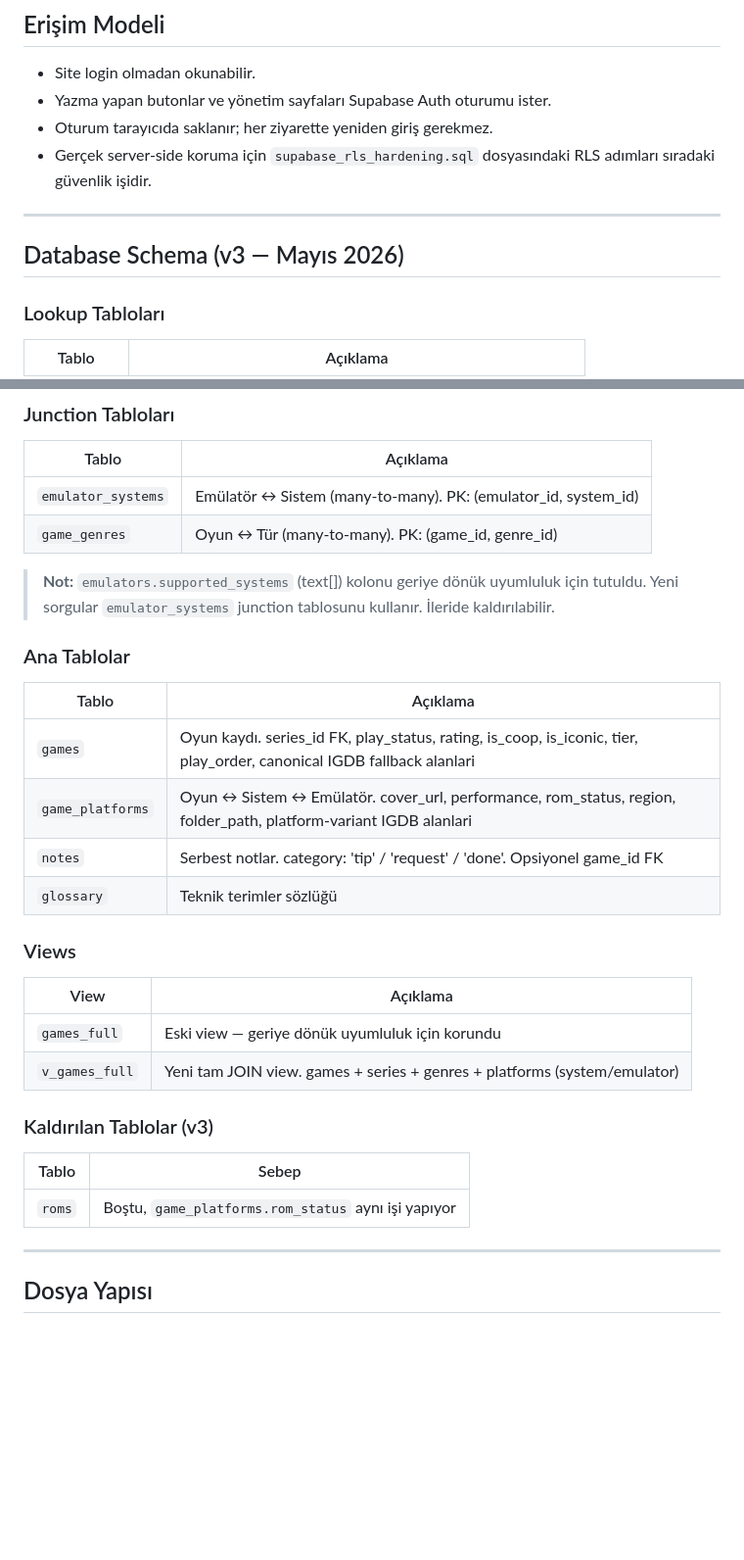
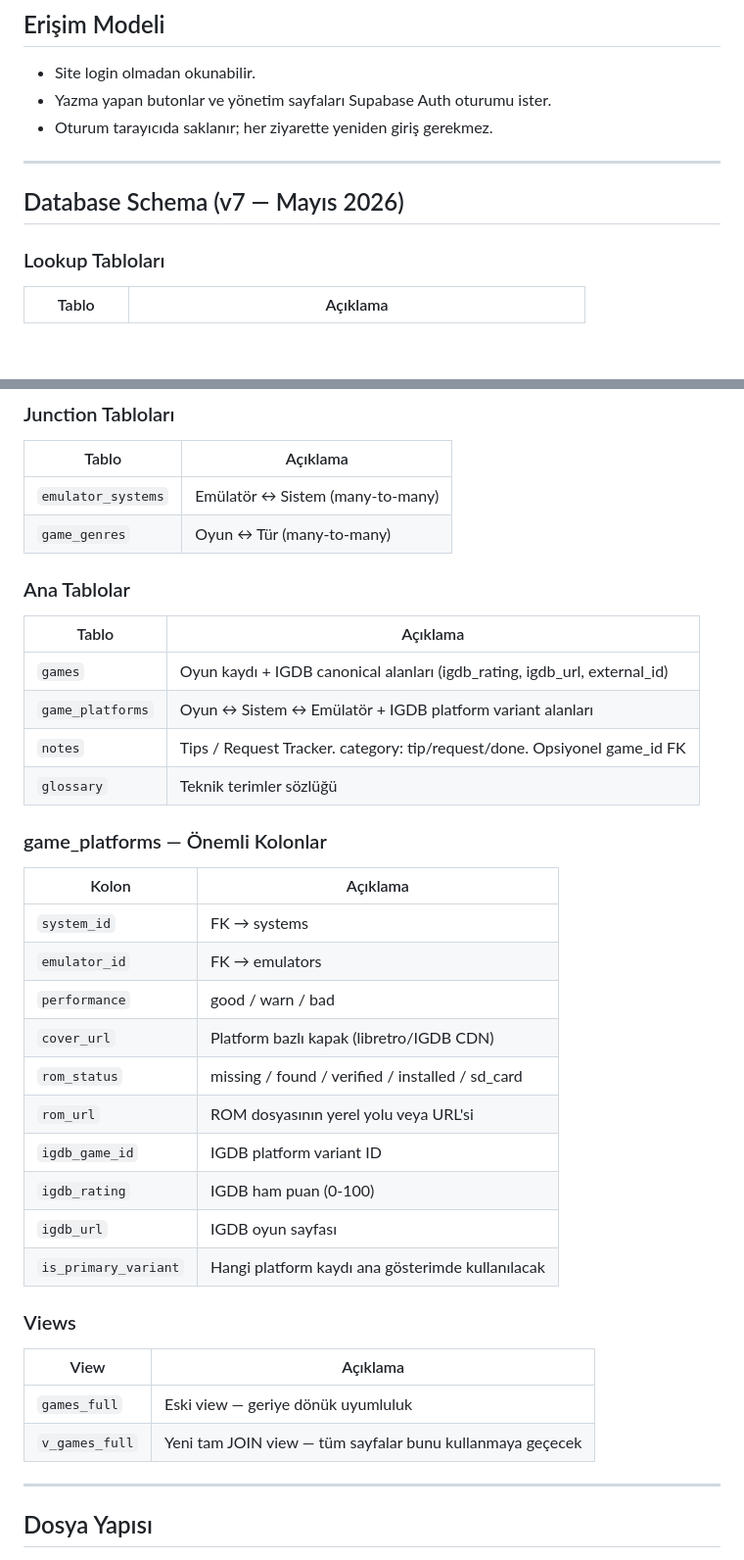
Before and after one commit to Lasciviens/retroid-pocket-5-, a Markdown page: ARCHITECTURE.md, 2 parts joined by grey strips. Shown at 98% size. GitHub-like rendering; blank space fills up the shorter version.

```diff
--- a/ARCHITECTURE.md
+++ b/ARCHITECTURE.md
@@ -13,11 +13,10 @@ Static HTML siteleri + Supabase (PostgreSQL) backend. Sunucu yok, framework yok.
 - Site login olmadan okunabilir.
 - Yazma yapan butonlar ve yönetim sayfaları Supabase Auth oturumu ister.
 - Oturum tarayıcıda saklanır; her ziyarette yeniden giriş gerekmez.
-- Gerçek server-side koruma için `supabase_rls_hardening.sql` dosyasındaki RLS adımları sıradaki güvenlik işidir.
 
 ---
 
-## Database Schema (v3 — Mayıs 2026)
+## Database Schema (v7 — Mayıs 2026)
 
 ### Lookup Tabloları
 | Tablo | Açıklama |
@@ -30,29 +29,36 @@ Static HTML siteleri + Supabase (PostgreSQL) backend. Sunucu yok, framework yok.
 ### Junction Tabloları
 | Tablo | Açıklama |
 |-------|----------|
-| `emulator_systems` | Emülatör ↔ Sistem (many-to-many). PK: (emulator_id, system_id) |
-| `game_genres` | Oyun ↔ Tür (many-to-many). PK: (game_id, genre_id) |
-
-> **Not:** `emulators.supported_systems` (text[]) kolonu geriye dönük uyumluluk için tutuldu. Yeni sorgular `emulator_systems` junction tablosunu kullanır. İleride kaldırılabilir.
+| `emulator_systems` | Emülatör ↔ Sistem (many-to-many) |
+| `game_genres` | Oyun ↔ Tür (many-to-many) |
 
 ### Ana Tablolar
 | Tablo | Açıklama |
 |-------|----------|
-| `games` | Oyun kaydı. series_id FK, play_status, rating, is_coop, is_iconic, tier, play_order, canonical IGDB fallback alanlari |
-| `game_platforms` | Oyun ↔ Sistem ↔ Emülatör. cover_url, performance, rom_status, region, folder_path, platform-variant IGDB alanlari |
-| `notes` | Serbest notlar. category: 'tip' / 'request' / 'done'. Opsiyonel game_id FK |
+| `games` | Oyun kaydı + IGDB canonical alanları (igdb_rating, igdb_url, external_id) |
+| `game_platforms` | Oyun ↔ Sistem ↔ Emülatör + IGDB platform variant alanları |
+| `notes` | Tips / Request Tracker. category: tip/request/done. Opsiyonel game_id FK |
 | `glossary` | Teknik terimler sözlüğü |
+
+### game_platforms — Önemli Kolonlar
+| Kolon | Açıklama |
+|-------|----------|
+| `system_id` | FK → systems |
+| `emulator_id` | FK → emulators |
+| `performance` | good / warn / bad |
+| `cover_url` | Platform bazlı kapak (libretro/IGDB CDN) |
+| `rom_status` | missing / found / verified / installed / sd_card |
+| `rom_url` | ROM dosyasının yerel yolu veya URL'si |
+| `igdb_game_id` | IGDB platform variant ID |
+| `igdb_rating` | IGDB ham puan (0-100) |
+| `igdb_url` | IGDB oyun sayfası |
+| `is_primary_variant` | Hangi platform kaydı ana gösterimde kullanılacak |
 
 ### Views
 | View | Açıklama |
 |------|----------|
-| `games_full` | Eski view — geriye dönük uyumluluk için korundu |
-| `v_games_full` | Yeni tam JOIN view. games + series + genres + platforms (system/emulator) |
-
-### Kaldırılan Tablolar (v3)
-| Tablo | Sebep |
-|-------|-------|
-| `roms` | Boştu, `game_platforms.rom_status` aynı işi yapıyor |
+| `games_full` | Eski view — geriye dönük uyumluluk |
+| `v_games_full` | Yeni tam JOIN view — tüm sayfalar bunu kullanmaya geçecek |
 
 ---
 
```
Also changed, not shown: other parts of ARCHITECTURE.md (+68 -101 lines).
